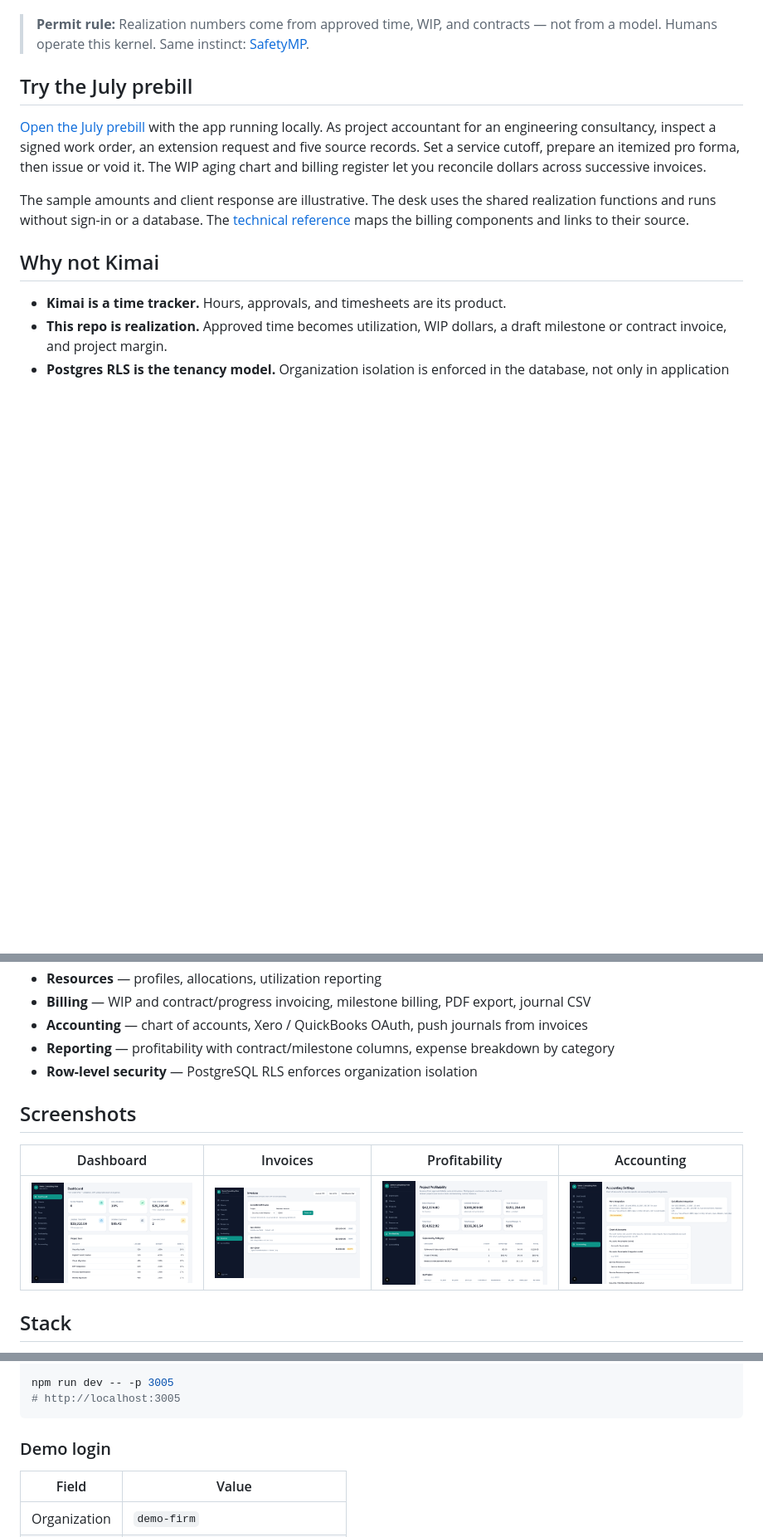
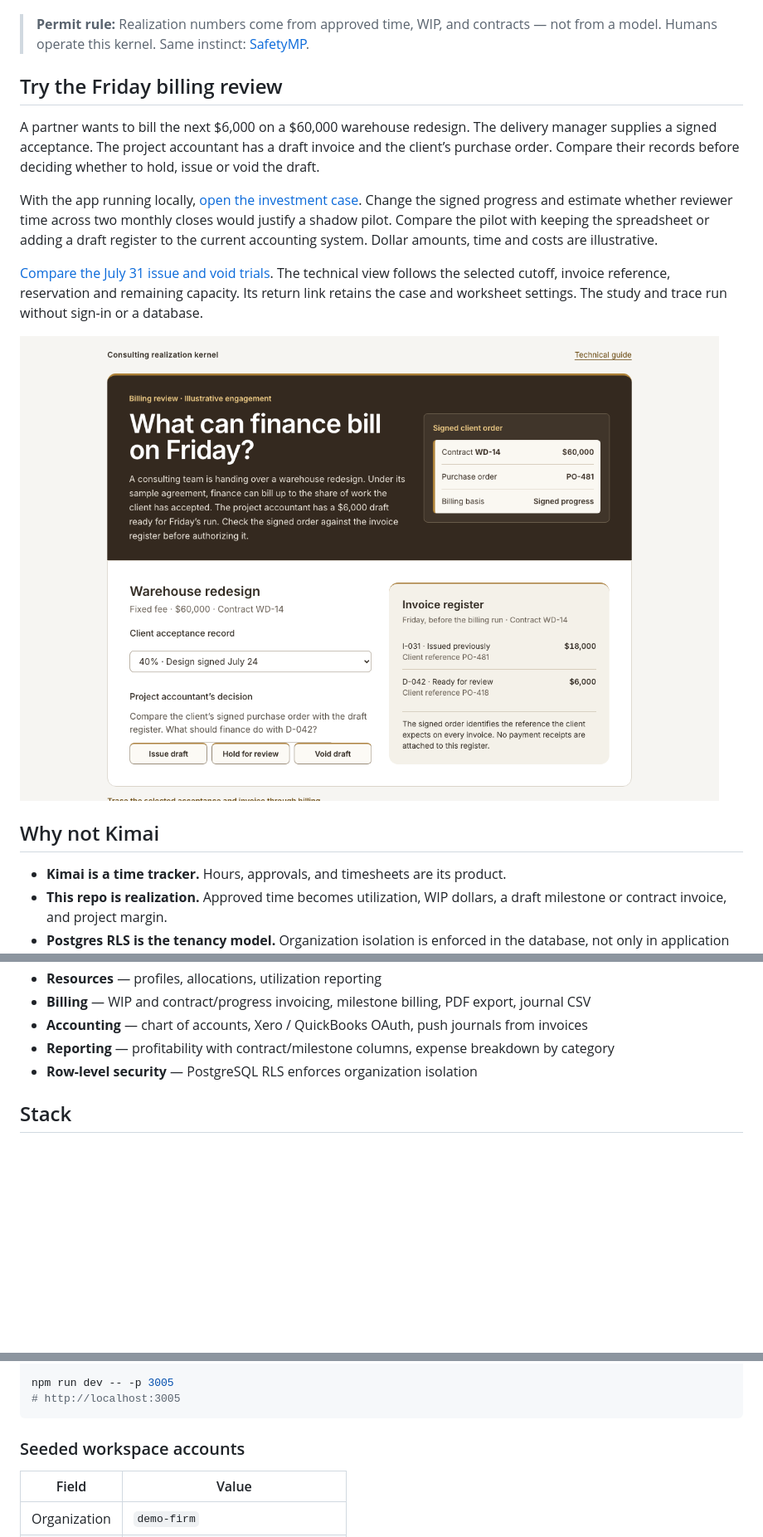
Before and after one commit to SafetyMP/Professional-Service-Automation, a Markdown page: README.md, 3 parts joined by grey strips. Shown at 83% size. GitHub-like rendering; pictures changed too: docs/images/friday-billing-review.png (added); blank space fills up the shorter version.

````diff
--- a/README.md
+++ b/README.md
@@ -8,11 +8,15 @@ Approved consulting time becomes utilization, WIP dollars, a draft milestone or
 
 > **Permit rule:** Realization numbers come from approved time, WIP, and contracts — not from a model. Humans operate this kernel. Same instinct: [SafetyMP](https://github.com/SafetyMP/SafetyMP).
 
-## Try the July prebill
+## Try the Friday billing review
 
-[Open the July prebill](http://localhost:3005/case) with the app running locally. As project accountant for an engineering consultancy, inspect a signed work order, an extension request and five source records. Set a service cutoff, prepare an itemized pro forma, then issue or void it. The WIP aging chart and billing register let you reconcile dollars across successive invoices.
+A partner wants to bill the next $6,000 on a $60,000 warehouse redesign. The delivery manager supplies a signed acceptance. The project accountant has a draft invoice and the client’s purchase order. Compare their records before deciding whether to hold, issue or void the draft.
 
-The sample amounts and client response are illustrative. The desk uses the shared realization functions and runs without sign-in or a database. The [technical reference](http://localhost:3005/case/technical) maps the billing components and links to their source.
+With the app running locally, [open the investment case](http://localhost:3005/case). Change the signed progress and estimate whether reviewer time across two monthly closes would justify a shadow pilot. Compare the pilot with keeping the spreadsheet or adding a draft register to the current accounting system. Dollar amounts, time and costs are illustrative.
+
+[Compare the July 31 issue and void trials](http://localhost:3005/case/technical?progress=50&treatment=issue&trial=voided#selected). The technical view follows the selected cutoff, invoice reference, reservation and remaining capacity. Its return link retains the case and worksheet settings. The study and trace run without sign-in or a database.
+
+[![Opening of the Friday billing review showing the signed client order and invoice register.](docs/images/friday-billing-review.png)](http://localhost:3005/case)
 
 ## Why not Kimai
 
@@ -34,12 +34,6 @@ The sample amounts and client response are illustrative. The desk uses the share
 - **Accounting** — chart of accounts, Xero / QuickBooks OAuth, push journals from invoices
 - **Reporting** — profitability with contract/milestone columns, expense breakdown by category
 - **Row-level security** — PostgreSQL RLS enforces organization isolation
-
-## Screenshots
-
-| Dashboard | Invoices | Profitability | Accounting |
-|-----------|----------|---------------|------------|
-| ![Dashboard](docs/images/dashboard.png) | ![Invoices](docs/images/invoices.png) | ![Profitability](docs/images/profitability.png) | ![Accounting](docs/images/accounting.png) |
 
 ## Stack
 
@@ -79,7 +73,7 @@ npm run dev -- -p 3005
 # http://localhost:3005
 ```
 
-### Demo login
+### Seeded workspace accounts
 
 | Field | Value |
 |-------|-------|
````
Also changed, not shown: other parts of README.md (+2 -6 lines), docs/README.md (+1 -1 lines), 14 other files.
